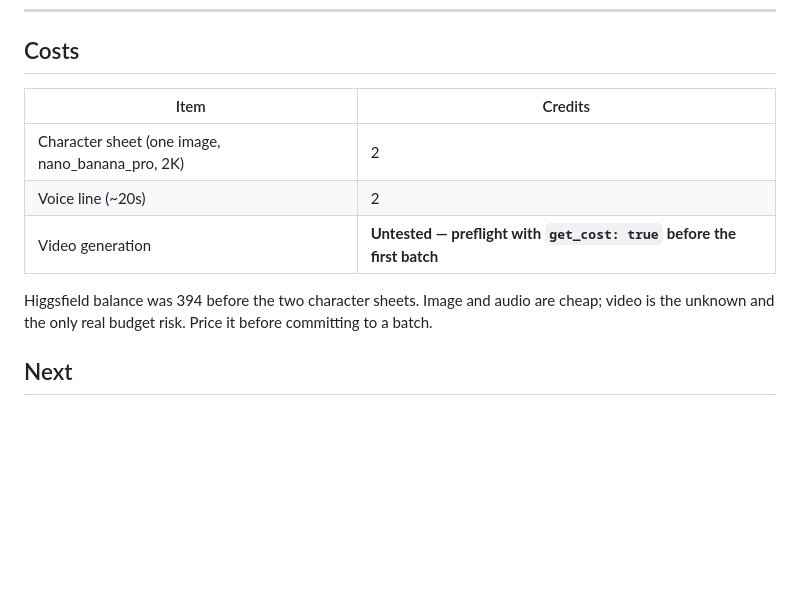
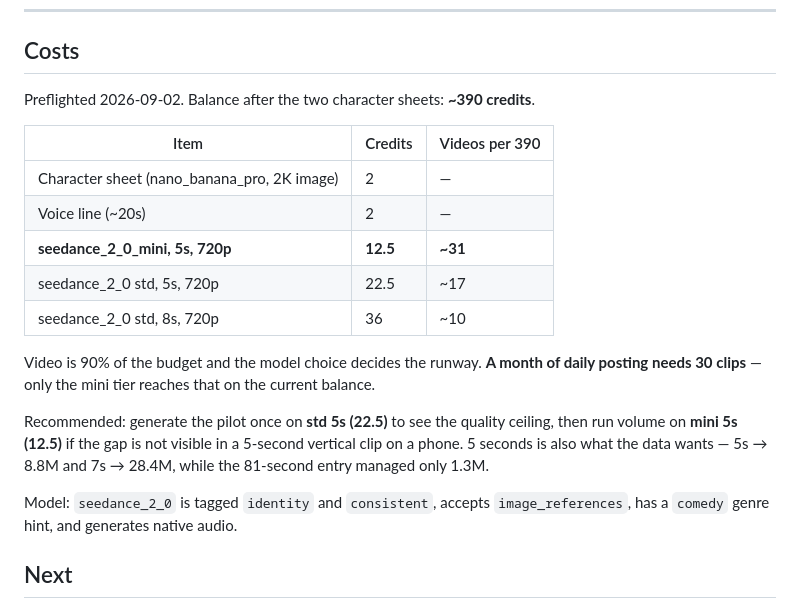
Before and after one commit to Eonati2/logoverdicts, a Markdown page: research/phase5-character-bible.md, the part around the change. GitHub-like rendering; blank space fills up the shorter version.

Commit message:
Add preflighted video generation costs
Prices three seedance configurations against the remaining balance.
Video is ~90% of the budget and the model tier decides the runway:
a month of daily posting needs 30 clips, which only the mini tier
reaches on the current balance.

Co-Authored-By: Claude Opus 5 <noreply@anthropic.com>
Claude-Session: https://claude.ai/code/session_01Bs22LJZ3LLT3Z9mcEyTSrm

```diff
--- a/research/phase5-character-bible.md
+++ b/research/phase5-character-bible.md
@@ -152,14 +152,26 @@ protects the account.
 
 ## Costs
 
-| Item | Credits |
-|---|---|
-| Character sheet (one image, nano_banana_pro, 2K) | 2 |
-| Voice line (~20s) | 2 |
-| Video generation | **Untested — preflight with `get_cost: true` before the first batch** |
+Preflighted 2026-09-02. Balance after the two character sheets: **~390 credits**.
 
-Higgsfield balance was 394 before the two character sheets. Image and audio are cheap; video is
-the unknown and the only real budget risk. Price it before committing to a batch.
+| Item | Credits | Videos per 390 |
+|---|---|---|
+| Character sheet (nano_banana_pro, 2K image) | 2 | — |
+| Voice line (~20s) | 2 | — |
+| **seedance_2_0_mini, 5s, 720p** | **12.5** | **~31** |
+| seedance_2_0 std, 5s, 720p | 22.5 | ~17 |
+| seedance_2_0 std, 8s, 720p | 36 | ~10 |
+
+Video is 90% of the budget and the model choice decides the runway. **A month of daily posting
+needs 30 clips** — only the mini tier reaches that on the current balance.
+
+Recommended: generate the pilot once on **std 5s (22.5)** to see the quality ceiling, then run
+volume on **mini 5s (12.5)** if the gap is not visible in a 5-second vertical clip on a phone.
+5 seconds is also what the data wants — 5s → 8.8M and 7s → 28.4M, while the 81-second entry
+managed only 1.3M.
+
+Model: `seedance_2_0` is tagged `identity` and `consistent`, accepts `image_references`, has a
+`comedy` genre hint, and generates native audio.
 
 ## Next
 
```
